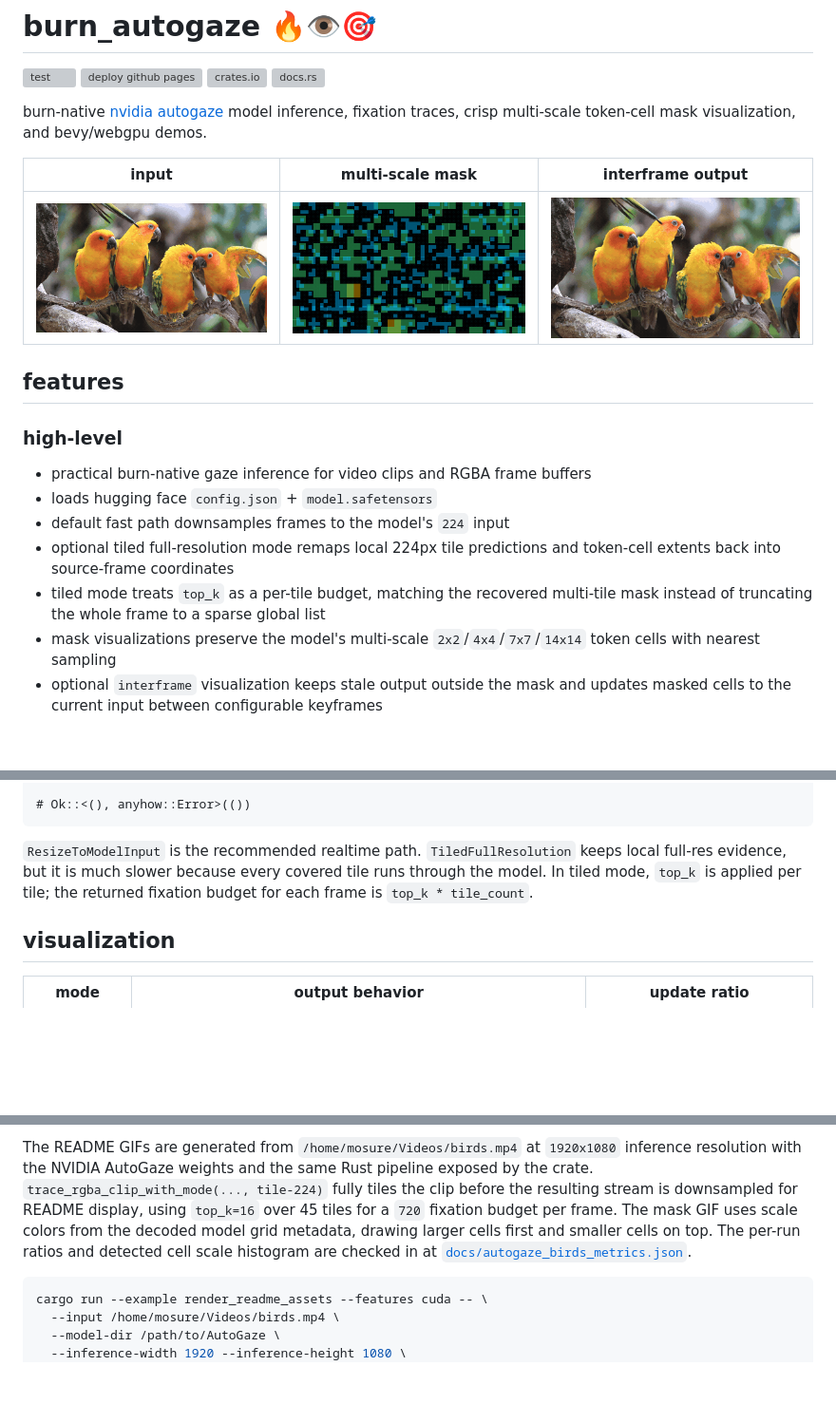
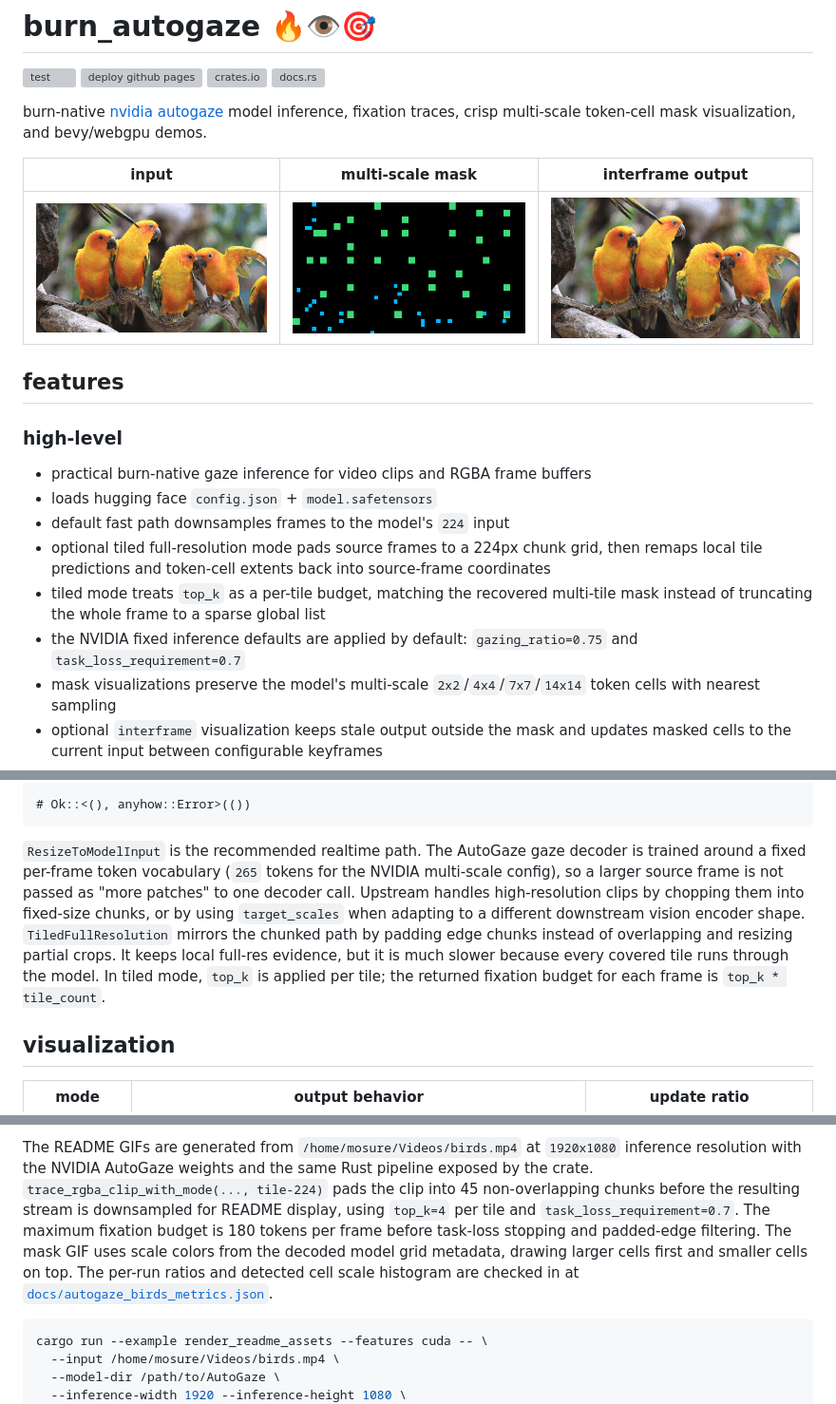
Before and after one commit to mosure/burn_autogaze, a Markdown page: README.md, 3 parts joined by grey strips. Shown: that part at 95% size. Drawn GitHub-style; pictures changed too: docs/autogaze_birds_mask.gif, docs/autogaze_birds_output.gif; blank space fills up the shorter version; grey boxes are pictures that could not be loaded.

Commit message:
fix autogaze multiscale tiled visualization

````diff
--- a/README.md
+++ b/README.md
@@ -20,10 +20,13 @@ bevy/webgpu demos.
 - practical burn-native gaze inference for video clips and RGBA frame buffers
 - loads hugging face `config.json` + `model.safetensors`
 - default fast path downsamples frames to the model's `224` input
-- optional tiled full-resolution mode remaps local 224px tile predictions and
-  token-cell extents back into source-frame coordinates
+- optional tiled full-resolution mode pads source frames to a 224px chunk grid,
+  then remaps local tile predictions and token-cell extents back into
+  source-frame coordinates
 - tiled mode treats `top_k` as a per-tile budget, matching the recovered
   multi-tile mask instead of truncating the whole frame to a sparse global list
+- the NVIDIA fixed inference defaults are applied by default:
+  `gazing_ratio=0.75` and `task_loss_requirement=0.7`
 - mask visualizations preserve the model's multi-scale `2x2`/`4x4`/`7x7`/`14x14`
   token cells with nearest sampling
 - optional `interframe` visualization keeps stale output outside the mask and
@@ -95,10 +98,16 @@ let rgba_trace = pipeline.trace_rgba_clip_with_mode(
 # Ok::<(), anyhow::Error>(())
 ```
 
-`ResizeToModelInput` is the recommended realtime path. `TiledFullResolution`
-keeps local full-res evidence, but it is much slower because every covered tile
-runs through the model. In tiled mode, `top_k` is applied per tile; the returned
-fixation budget for each frame is `top_k * tile_count`.
+`ResizeToModelInput` is the recommended realtime path. The AutoGaze gaze
+decoder is trained around a fixed per-frame token vocabulary (`265` tokens for
+the NVIDIA multi-scale config), so a larger source frame is not passed as
+"more patches" to one decoder call. Upstream handles high-resolution clips by
+chopping them into fixed-size chunks, or by using `target_scales` when adapting
+to a different downstream vision encoder shape. `TiledFullResolution` mirrors
+the chunked path by padding edge chunks instead of overlapping and resizing
+partial crops. It keeps local full-res evidence, but it is much slower because
+every covered tile runs through the model. In tiled mode, `top_k` is applied per
+tile; the returned fixation budget for each frame is `top_k * tile_count`.
 
 ## visualization
 
@@ -121,11 +130,13 @@ comparison is skipped when the PSNR overlay is disabled.
 The README GIFs are generated from `/home/mosure/Videos/birds.mp4` at
 `1920x1080` inference resolution with the NVIDIA AutoGaze weights and the same
 Rust pipeline exposed by the crate. `trace_rgba_clip_with_mode(..., tile-224)`
-fully tiles the clip before the resulting stream is downsampled for README
-display, using `top_k=16` over 45 tiles for a `720` fixation budget per frame.
-The mask GIF uses scale colors from the decoded model grid metadata, drawing
-larger cells first and smaller cells on top. The per-run ratios and detected
-cell scale histogram are checked in at
+pads the clip into 45 non-overlapping chunks before the resulting stream is
+downsampled for README display, using `top_k=4` per tile and
+`task_loss_requirement=0.7`. The maximum fixation budget is 180 tokens per
+frame before task-loss stopping and padded-edge filtering. The mask GIF uses
+scale colors from the decoded model grid metadata, drawing larger cells first
+and smaller cells on top. The per-run ratios and detected cell scale histogram
+are checked in at
 [`docs/autogaze_birds_metrics.json`](./docs/autogaze_birds_metrics.json).
 
 ```sh
````
Also changed, not shown: other parts of README.md (+6 -5 lines), crates/bevy_burn_autogaze/README.md (+4 -3 lines), docs/README.md (+6 -4 lines), 12 other files.
